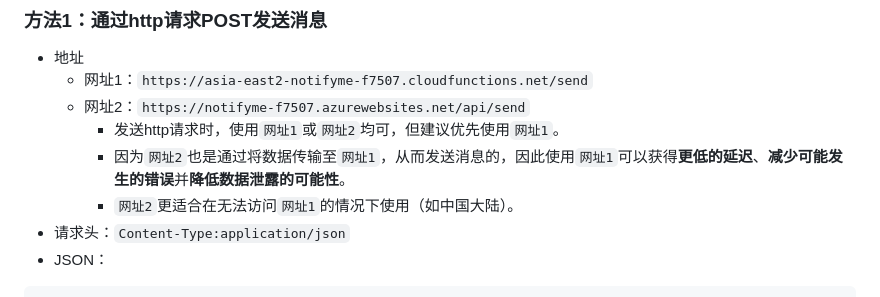
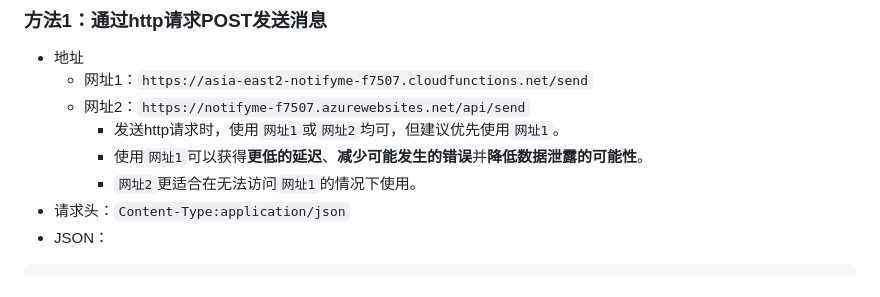
Before and after one commit to wzn556/NotifyMe-Tutorials, a Markdown page: README_zh.md, the part around the change. Drawn GitHub-style.

````diff
--- a/README_zh.md
+++ b/README_zh.md
@@ -14,8 +14,8 @@
   - 网址1：```https://asia-east2-notifyme-f7507.cloudfunctions.net/send```
   - 网址2：```https://notifyme-f7507.azurewebsites.net/api/send```
     - 发送http请求时，使用`网址1`或`网址2`均可，但建议优先使用`网址1`。
-    - 因为`网址2`也是通过将数据传输至`网址1`，从而发送消息的，因此使用`网址1`可以获得**更低的延迟**、**减少可能发生的错误**并**降低数据泄露的可能性**。
-    - `网址2`更适合在无法访问`网址1`的情况下使用（如中国大陆）。
+    - 使用`网址1`可以获得**更低的延迟**、**减少可能发生的错误**并**降低数据泄露的可能性**。
+    - `网址2`更适合在无法访问`网址1`的情况下使用。
 - 请求头：```Content-Type:application/json```
 - JSON：
 ```JSON
````
